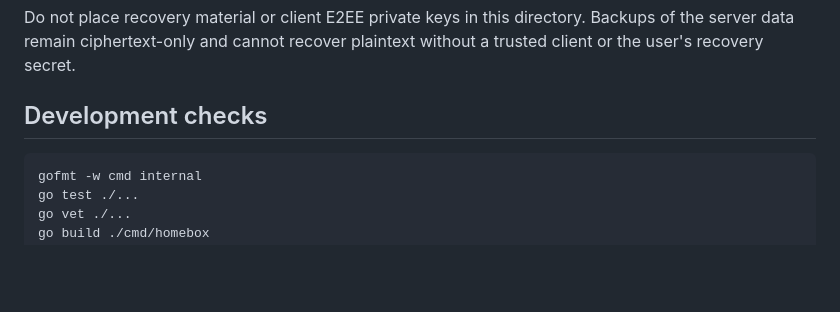
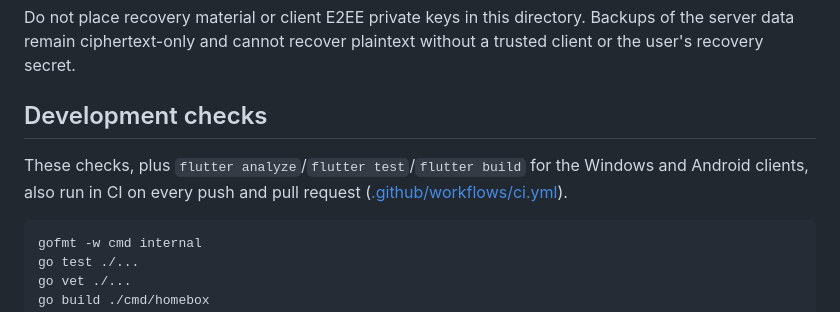
Before and after one commit to nyver/homebox, a Markdown page: README.md, the part around one of its changes. Rendered like a GitHub page; blank space fills up the shorter version.

Commit message:
docs: mention CI in README
Add a CI status badge and note that the documented Go/Flutter checks
also run in GitHub Actions.

````diff
--- a/README.md
+++ b/README.md
@@ -121,6 +123,8 @@ Do not place recovery material or client E2EE private keys in this directory. Ba
 
 ## Development checks
 
+These checks, plus `flutter analyze`/`flutter test`/`flutter build` for the Windows and Android clients, also run in CI on every push and pull request ([.github/workflows/ci.yml](.github/workflows/ci.yml)).
+
 ```powershell
 gofmt -w cmd internal
 go test ./...
````
Also changed, not shown: other parts of README.md (+2 -0 lines).
